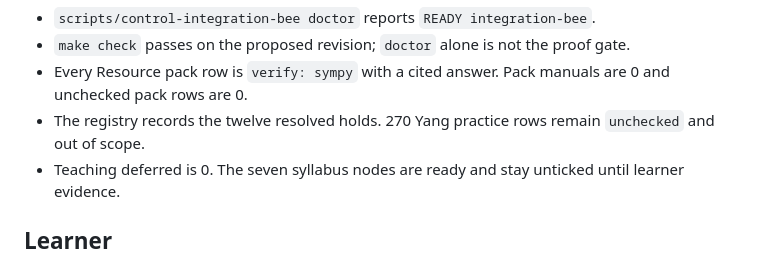
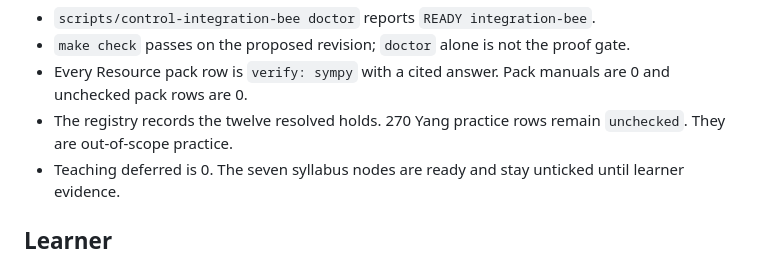
Before and after one commit to jerome-queck/integration-bee, a Markdown page: README.md, the part around the change. Rendered like a GitHub page.

```diff
--- a/README.md
+++ b/README.md
@@ -186,7 +186,7 @@ The companion and maintainer use this readiness checklist:
 - `scripts/control-integration-bee doctor` reports `READY integration-bee`.
 - `make check` passes on the proposed revision; `doctor` alone is not the proof gate.
 - Every Resource pack row is `verify: sympy` with a cited answer. Pack manuals are 0 and unchecked pack rows are 0.
-- The registry records the twelve resolved holds. 270 Yang practice rows remain `unchecked` and out of scope.
+- The registry records the twelve resolved holds. 270 Yang practice rows remain `unchecked`. They are out-of-scope practice.
 - Teaching deferred is 0. The seven syllabus nodes are ready and stay unticked until learner evidence.
 
 ## Learner
```
Also changed, not shown: docs/decisions/0016-pack-source-holds.md (+1 -1 lines).
